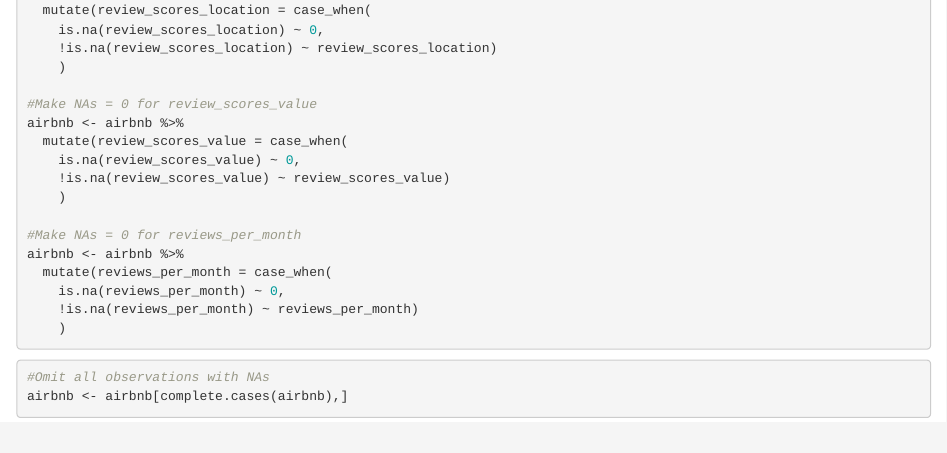
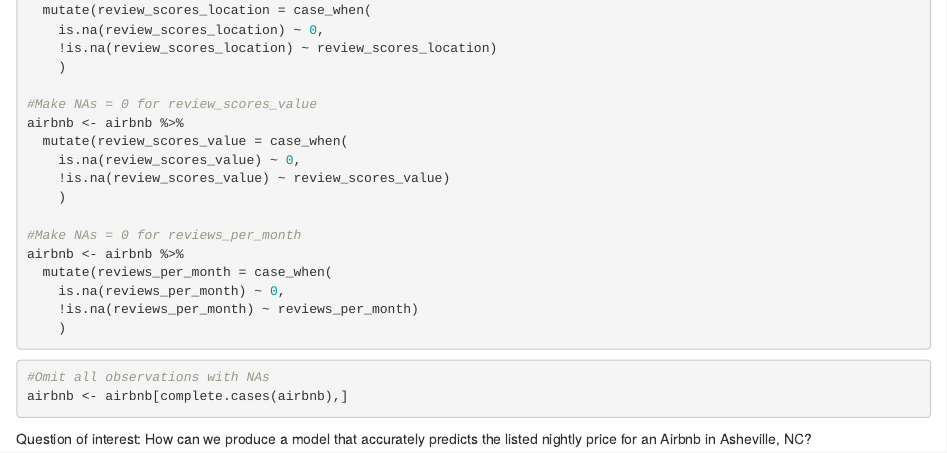
Before and after one commit to athursland/STA-210, an R Markdown document (Final Project.Rmd): the page in a window 1100 px wide, from 1170 px down. Rendered offline with R 4.5, knitr and Pandoc, with nearby package versions.

Commit message:
Question of interest

````diff
--- a/Final Project.Rmd
+++ b/Final Project.Rmd
@@ -98,3 +98,5 @@
 #Omit all observations with NAs
 airbnb <- airbnb[complete.cases(airbnb),]
 ```
+
+Question of interest: How can we produce a model that accurately predicts the listed nightly price for an Airbnb in Asheville, NC?
````
Also changed, not shown: Final_Project.html.
